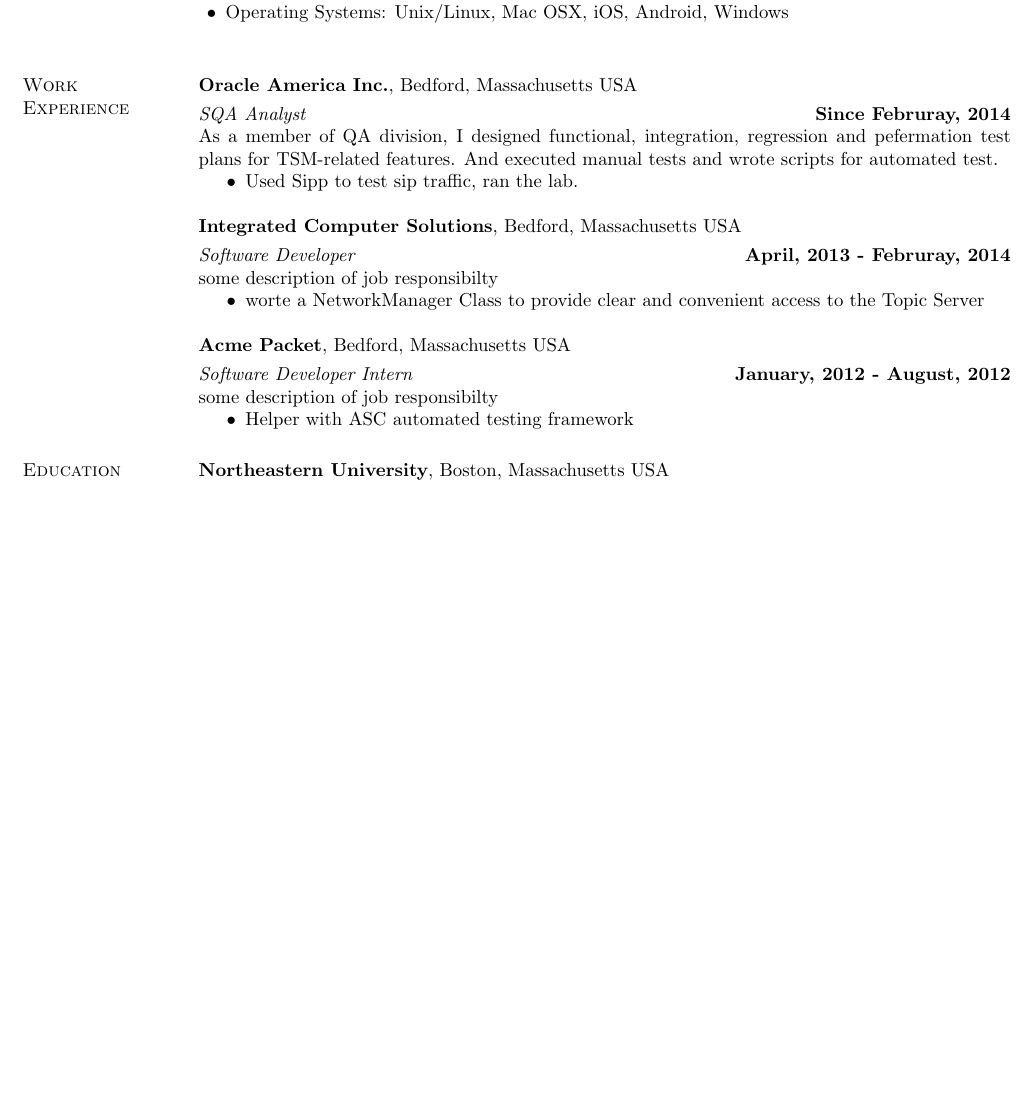
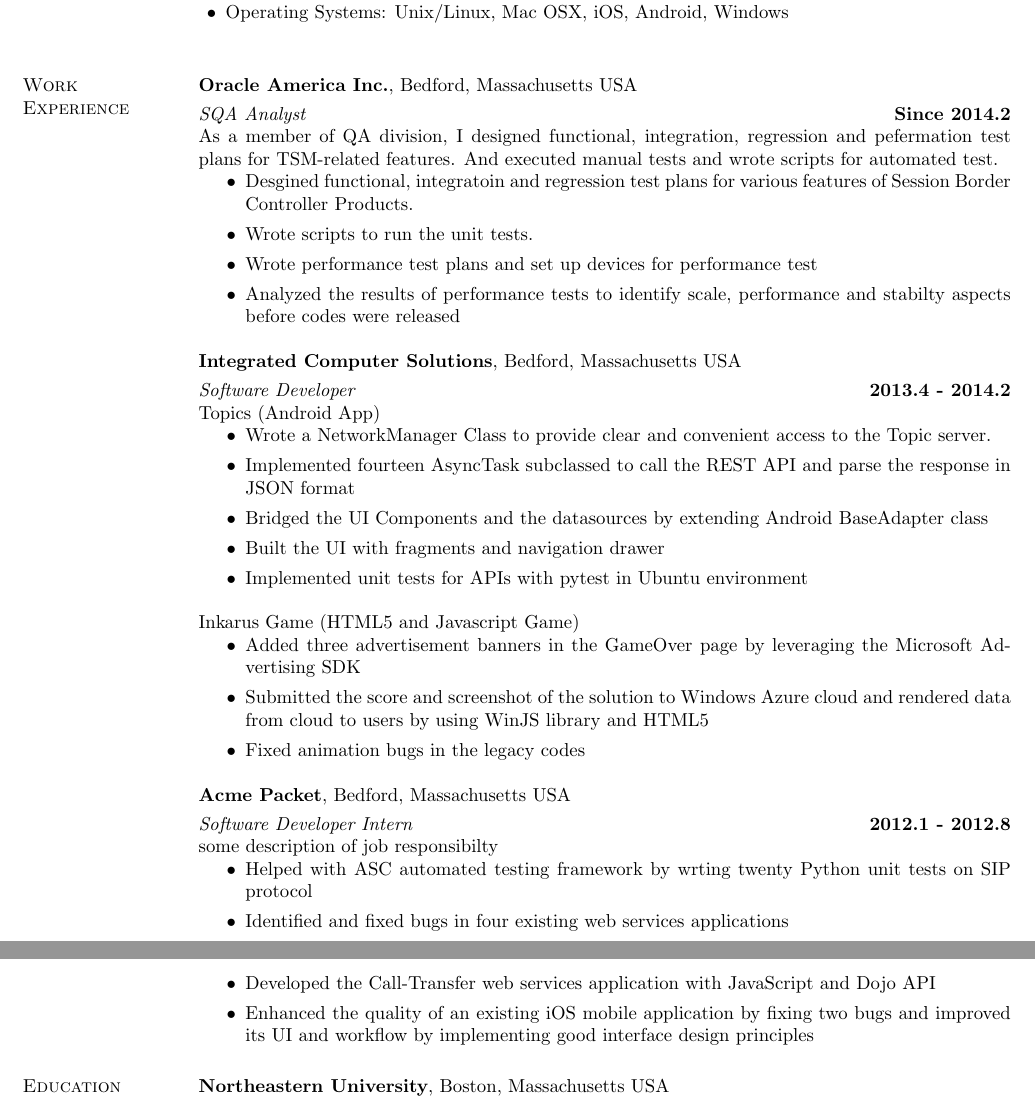
Before and after one commit to liangyu/resume, a LaTeX CV (current/lyu.tex): part of the page before the commit and two parts of pages 1 and 2 of 2 after it, the two joined at a grey line, cut so that both start at the same text, the shorter picture padded with empty space. Compiled offline with pdfLaTeX.

Commit message:
added more work experience

```diff
--- a/current/lyu.tex
+++ b/current/lyu.tex
@@ -52,31 +52,54 @@
 {\bf Oracle America Inc.}, Bedford, Massachusetts USA
 
 \vspace{-.3cm}
-{\em SQA Analyst} \hfill {\bf Since Februray, 2014}\\
+{\em SQA Analyst} \hfill {\bf Since 2014.2}\\
 As a member of QA division, I designed functional, integration, regression
 and pefermation test plans for TSM-related features. And executed manual tests
 and wrote scripts for automated test.
 \begin{itemize}
-\item Used Sipp to test sip traffic, ran the lab.
+\item Desgined functional, integratoin and regression test plans for various features
+of Session Border Controller Products.
+\item Wrote scripts to run the unit tests.
+\item Wrote performance test plans and set up devices for performance test
+\item Analyzed the results of performance tests to identify scale, performance and
+stabilty aspects before codes were released
 \end{itemize}
 
+% ICS
 {\bf Integrated Computer Solutions}, Bedford, Massachusetts USA
 
 \vspace{-.3cm}
-{\em Software Developer} \hfill {\bf April, 2013 - Februray, 2014}\\
-some description of job responsibilty
+{\em Software Developer} \hfill {\bf 2013.4 - 2014.2}\\
+Topics (Android App)
 \begin{itemize}
-\item worte a NetworkManager Class to provide clear and convenient access to the
-Topic Server
+\item Wrote a NetworkManager Class to provide clear and convenient access to the Topic server.
+\item Implemented fourteen AsyncTask subclassed to call the REST API and parse the response
+in JSON format
+\item Bridged the UI Components and the datasources by extending Android BaseAdapter class
+\item Built the UI with fragments and navigation drawer
+\item Implemented unit tests for APIs with pytest in Ubuntu environment
+\end{itemize}
+
+Inkarus Game (HTML5 and Javascript Game)
+\begin{itemize}
+\item Added three advertisement banners in the GameOver page by leveraging
+the Microsoft Advertising SDK
+\item Submitted the score and screenshot of the solution to Windows Azure cloud
+and rendered data from cloud to users by using WinJS library and HTML5
+\item Fixed animation bugs in the legacy codes
 \end{itemize}
 
 {\bf Acme Packet}, Bedford, Massachusetts USA
 
 \vspace{-.3cm}
-{\em Software Developer Intern} \hfill {\bf January, 2012 - August, 2012}\\
+{\em Software Developer Intern} \hfill {\bf 2012.1 - 2012.8}\\
 some description of job responsibilty
 \begin{itemize}
-\item Helper with ASC automated testing framework
+\item Helped with ASC automated testing framework by wrting twenty Python unit tests on SIP protocol
+\item Identified and fixed bugs in four existing web services applications
+\item Developed the Call-Transfer web services application with JavaScript and Dojo API
+\item Enhanced the quality of an existing iOS mobile application by fixing two bugs and improved its UI and
+workflow by implementing good interface design principles
 \end{itemize}
 
 \section{\sc Education}
```
Also changed, not shown: current/lyu.tex (6 more changed lines).
